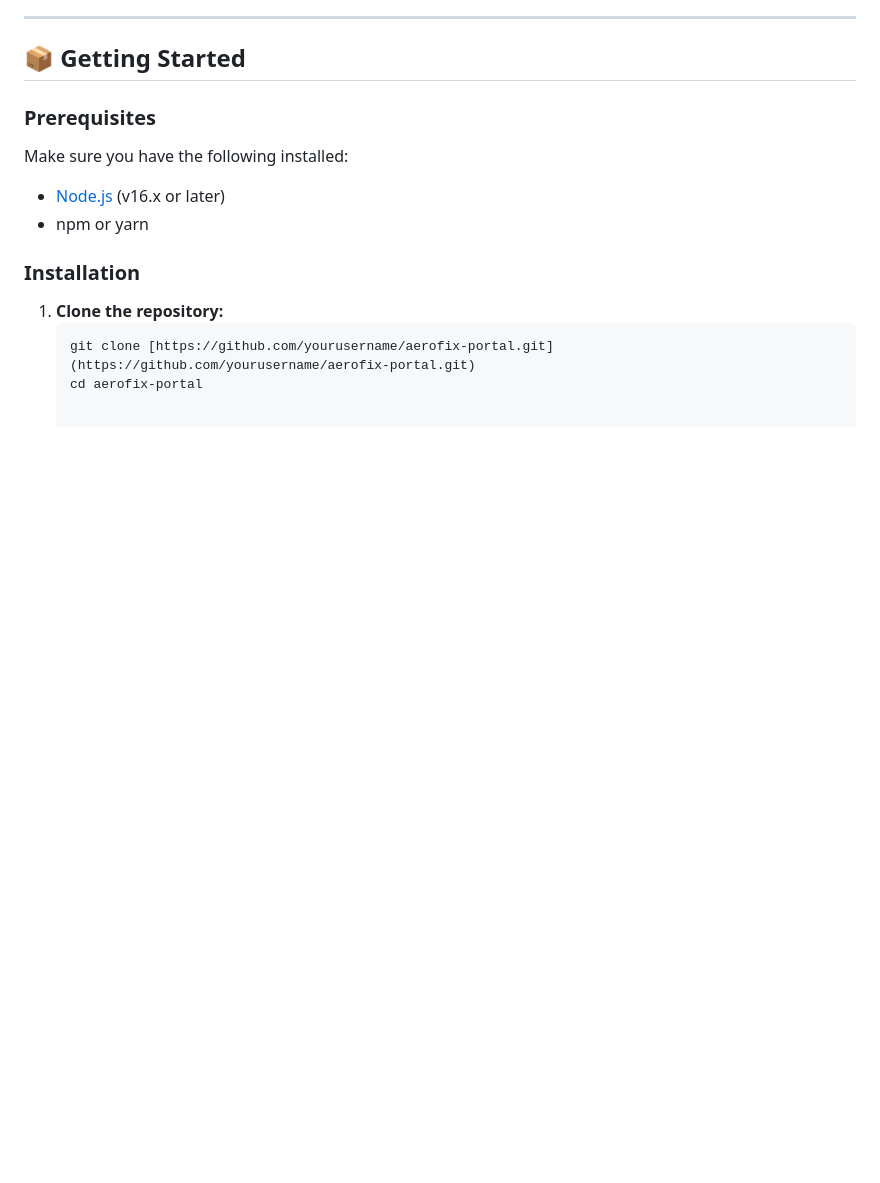
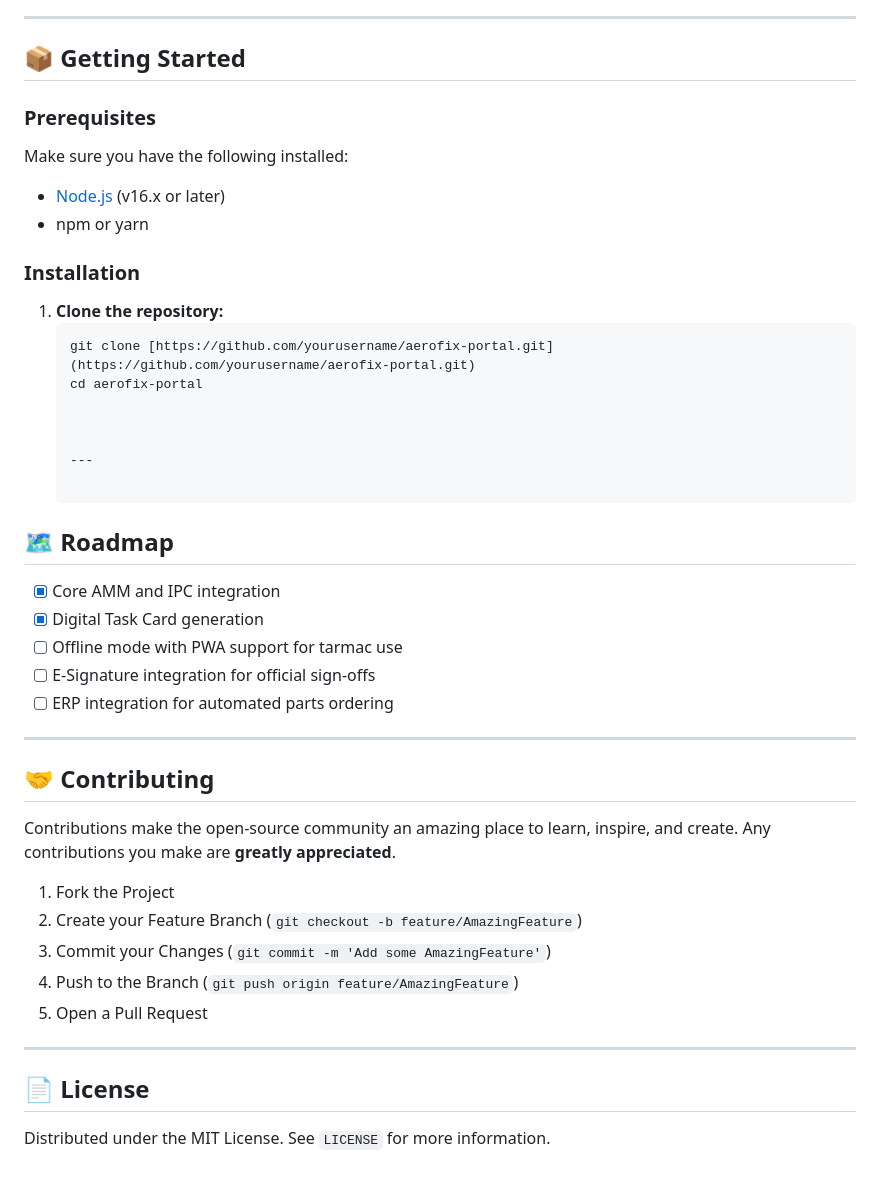
Before and after one commit to dev032494/aerofix-portal, a Markdown page: README.md, the part around the change. Rendered like a GitHub page; blank space fills up the shorter version.

````diff
--- a/README.md
+++ b/README.md
@@ -86,3 +86,32 @@ Make sure you have the following installed:
    ```bash
    git clone [https://github.com/yourusername/aerofix-portal.git](https://github.com/yourusername/aerofix-portal.git)
    cd aerofix-portal
+
+
+
+   ---
+
+## 🗺️ Roadmap
+
+- [x] Core AMM and IPC integration
+- [x] Digital Task Card generation
+- [ ] Offline mode with PWA support for tarmac use
+- [ ] E-Signature integration for official sign-offs
+- [ ] ERP integration for automated parts ordering
+
+---
+
+## 🤝 Contributing
+
+Contributions make the open-source community an amazing place to learn, inspire, and create. Any contributions you make are **greatly appreciated**.
+
+1. Fork the Project
+2. Create your Feature Branch (`git checkout -b feature/AmazingFeature`)
+3. Commit your Changes (`git commit -m 'Add some AmazingFeature'`)
+4. Push to the Branch (`git push origin feature/AmazingFeature`)
+5. Open a Pull Request
+
+---
+
+## 📄 License
+Distributed under the MIT License. See `LICENSE` for more information.
````
